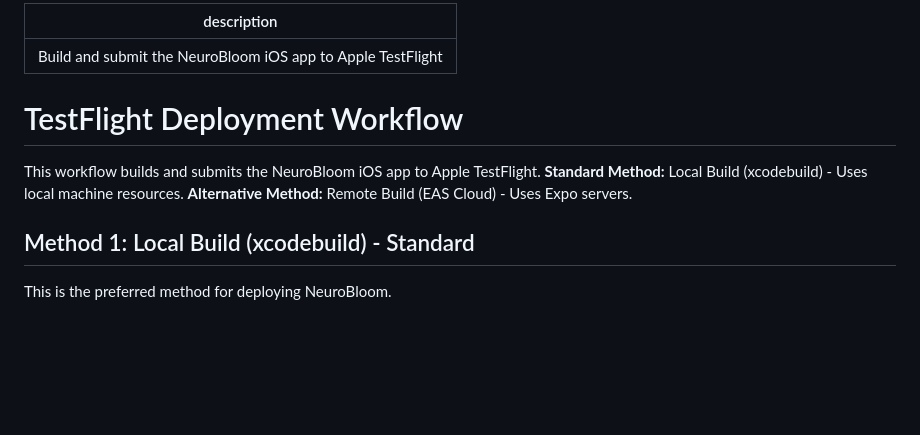
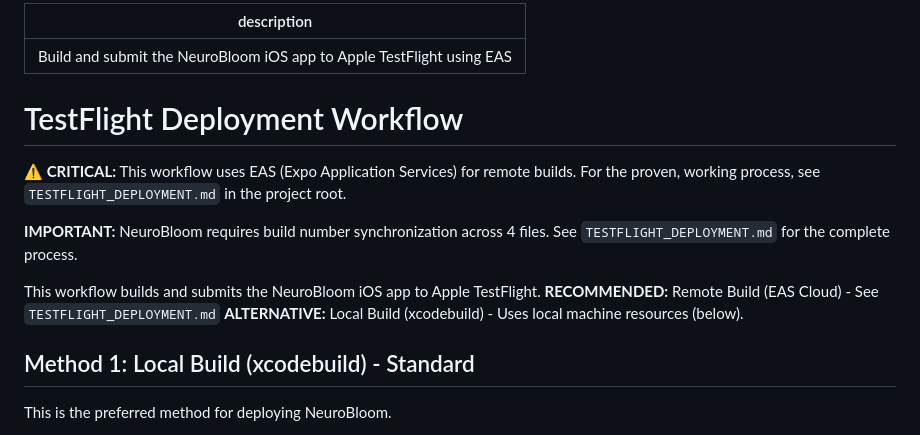
Before and after one commit to walmerz-personal/neurobloom, a Markdown page: .agent/workflows/testflight-deploy.md, the part around the change. Drawn GitHub-style; blank space fills up the shorter version.

```diff
--- a/.agent/workflows/testflight-deploy.md
+++ b/.agent/workflows/testflight-deploy.md
@@ -1,12 +1,16 @@
 ---
-description: Build and submit the NeuroBloom iOS app to Apple TestFlight
+description: Build and submit the NeuroBloom iOS app to Apple TestFlight using EAS
 ---
 
 # TestFlight Deployment Workflow
 
+**⚠️ CRITICAL:** This workflow uses EAS (Expo Application Services) for remote builds. For the proven, working process, see `TESTFLIGHT_DEPLOYMENT.md` in the project root.
+
+**IMPORTANT:** NeuroBloom requires build number synchronization across 4 files. See `TESTFLIGHT_DEPLOYMENT.md` for the complete process.
+
 This workflow builds and submits the NeuroBloom iOS app to Apple TestFlight.
-**Standard Method:** Local Build (xcodebuild) - Uses local machine resources.
-**Alternative Method:** Remote Build (EAS Cloud) - Uses Expo servers.
+**RECOMMENDED:** Remote Build (EAS Cloud) - See `TESTFLIGHT_DEPLOYMENT.md`
+**ALTERNATIVE:** Local Build (xcodebuild) - Uses local machine resources (below).
 
 ## Method 1: Local Build (xcodebuild) - Standard
 
```
Also changed, not shown: .agent/workflows/testflight-deploy-eas.md (added, +229 -0 lines), TESTFLIGHT_DEPLOYMENT.md (added, +282 -0 lines).
